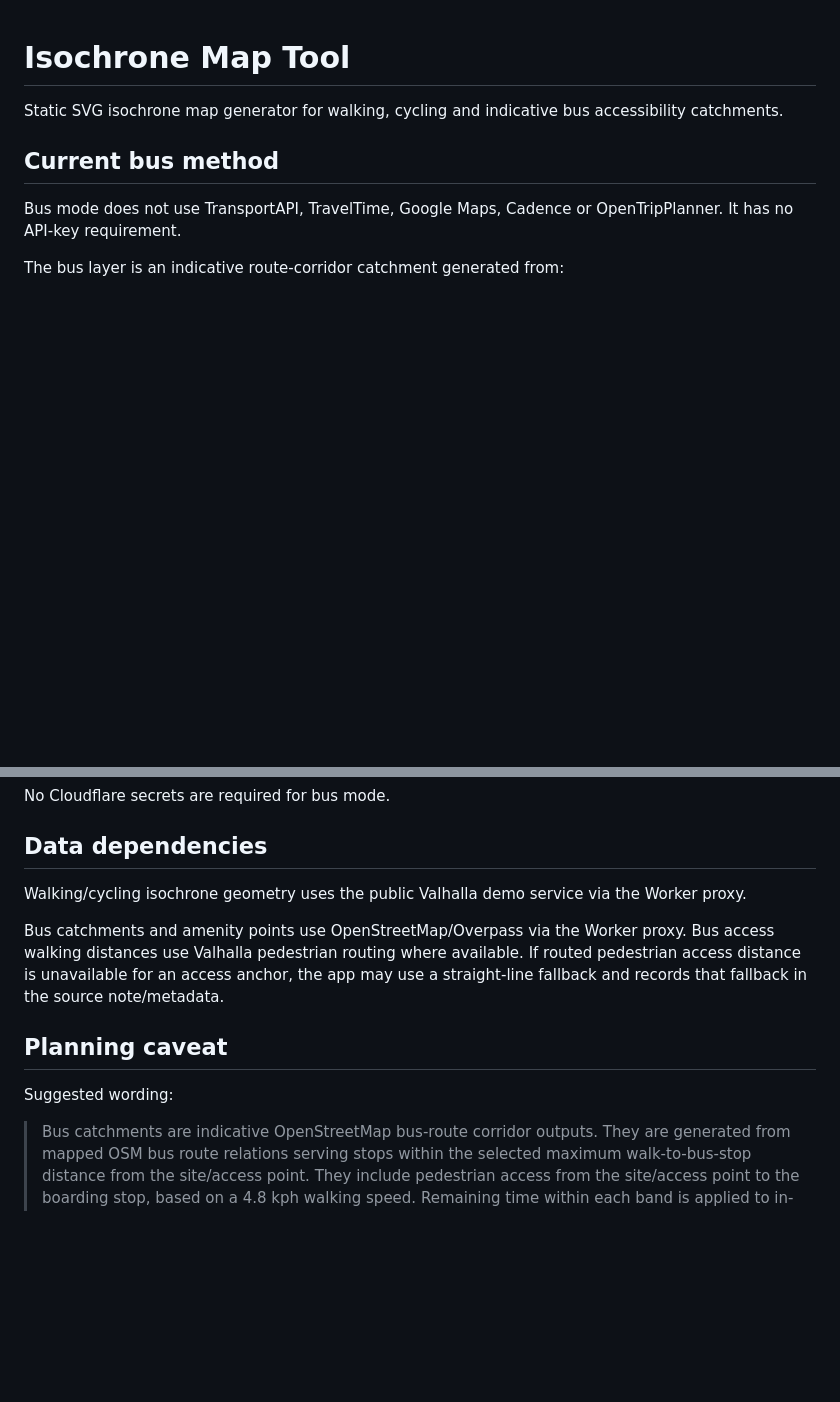
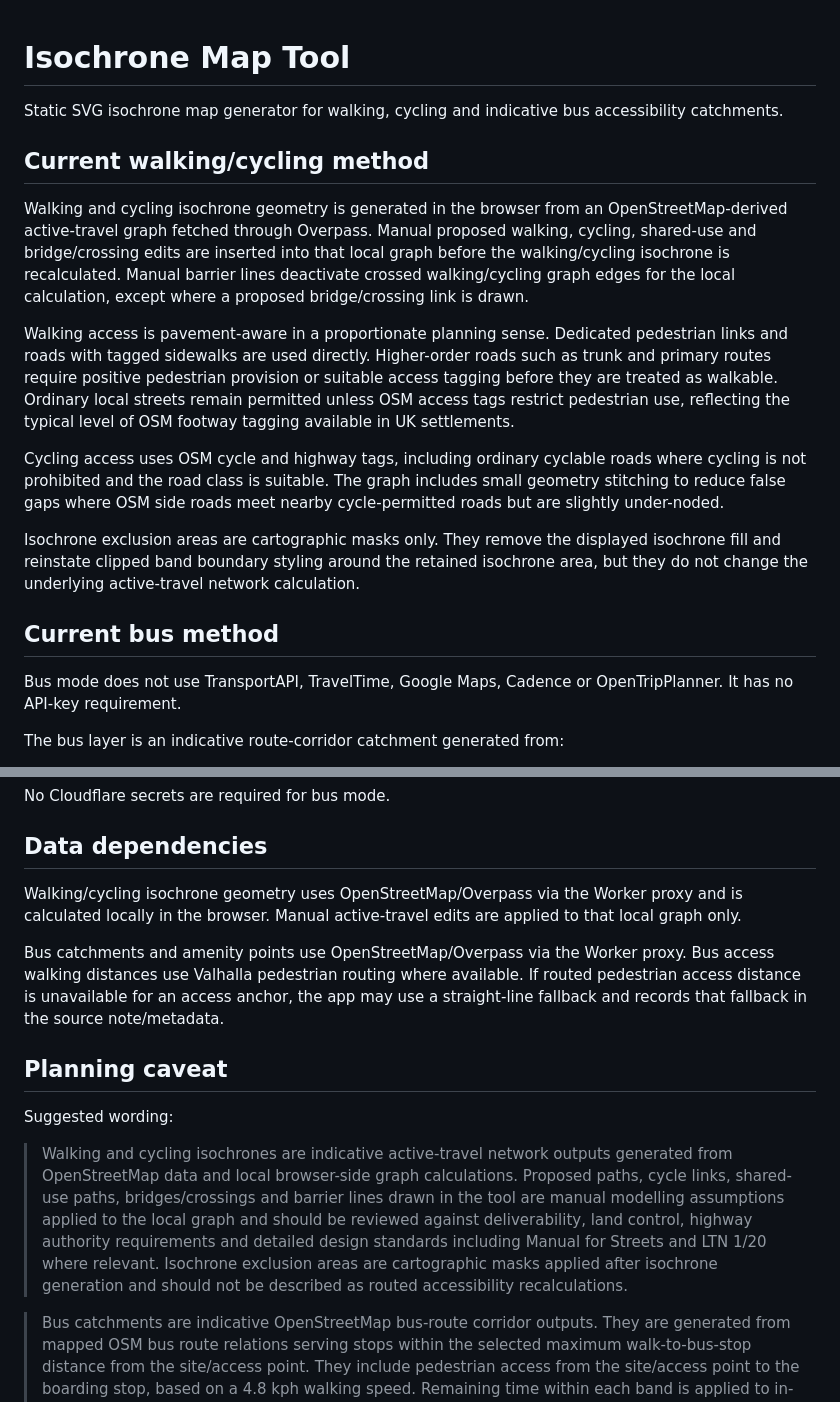
Before and after one commit to e-gorton/isochroneMapToolWalk, a Markdown page: isochroneMapTool-main/README.md, 2 parts joined by grey strips. GitHub-like rendering; blank space fills up the shorter version.

Commit message:
Document active travel editing method

```diff
--- a/isochroneMapTool-main/README.md
+++ b/isochroneMapTool-main/README.md
@@ -1,6 +1,16 @@
 # Isochrone Map Tool
 
 Static SVG isochrone map generator for walking, cycling and indicative bus accessibility catchments.
+
+## Current walking/cycling method
+
+Walking and cycling isochrone geometry is generated in the browser from an OpenStreetMap-derived active-travel graph fetched through Overpass. Manual proposed walking, cycling, shared-use and bridge/crossing edits are inserted into that local graph before the walking/cycling isochrone is recalculated. Manual barrier lines deactivate crossed walking/cycling graph edges for the local calculation, except where a proposed bridge/crossing link is drawn.
+
+Walking access is pavement-aware in a proportionate planning sense. Dedicated pedestrian links and roads with tagged sidewalks are used directly. Higher-order roads such as trunk and primary routes require positive pedestrian provision or suitable access tagging before they are treated as walkable. Ordinary local streets remain permitted unless OSM access tags restrict pedestrian use, reflecting the typical level of OSM footway tagging available in UK settlements.
+
+Cycling access uses OSM cycle and highway tags, including ordinary cyclable roads where cycling is not prohibited and the road class is suitable. The graph includes small geometry stitching to reduce false gaps where OSM side roads meet nearby cycle-permitted roads but are slightly under-noded.
+
+Isochrone exclusion areas are cartographic masks only. They remove the displayed isochrone fill and reinstate clipped band boundary styling around the retained isochrone area, but they do not change the underlying active-travel network calculation.
 
 ## Current bus method
 
@@ -33,13 +43,15 @@ No Cloudflare secrets are required for bus mode.
 
 ## Data dependencies
 
-Walking/cycling isochrone geometry uses the public Valhalla demo service via the Worker proxy.
+Walking/cycling isochrone geometry uses OpenStreetMap/Overpass via the Worker proxy and is calculated locally in the browser. Manual active-travel edits are applied to that local graph only.
 
 Bus catchments and amenity points use OpenStreetMap/Overpass via the Worker proxy. Bus access walking distances use Valhalla pedestrian routing where available. If routed pedestrian access distance is unavailable for an access anchor, the app may use a straight-line fallback and records that fallback in the source note/metadata.
 
 ## Planning caveat
 
 Suggested wording:
+
+> Walking and cycling isochrones are indicative active-travel network outputs generated from OpenStreetMap data and local browser-side graph calculations. Proposed paths, cycle links, shared-use paths, bridges/crossings and barrier lines drawn in the tool are manual modelling assumptions applied to the local graph and should be reviewed against deliverability, land control, highway authority requirements and detailed design standards including Manual for Streets and LTN 1/20 where relevant. Isochrone exclusion areas are cartographic masks applied after isochrone generation and should not be described as routed accessibility recalculations.
 
 > Bus catchments are indicative OpenStreetMap bus-route corridor outputs. They are generated from mapped OSM bus route relations serving stops within the selected maximum walk-to-bus-stop distance from the site/access point. They include pedestrian access from the site/access point to the boarding stop, based on a 4.8 kph walking speed. Remaining time within each band is applied to in-vehicle bus travel using the selected flat average or road-type weighted bus speed assumption. The outputs do not include timetable availability, service frequency, waiting time, interchanges, disruption or live running.
 
```
